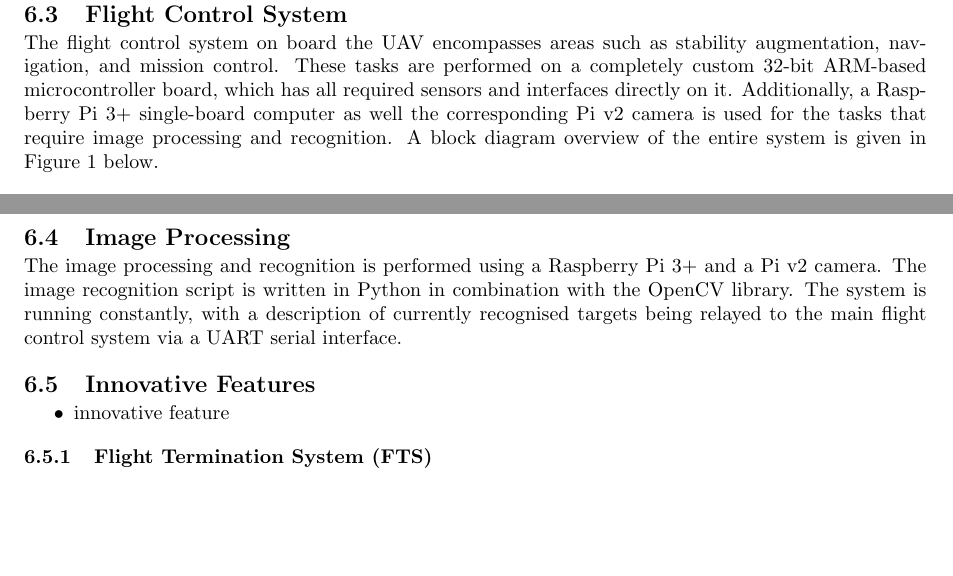
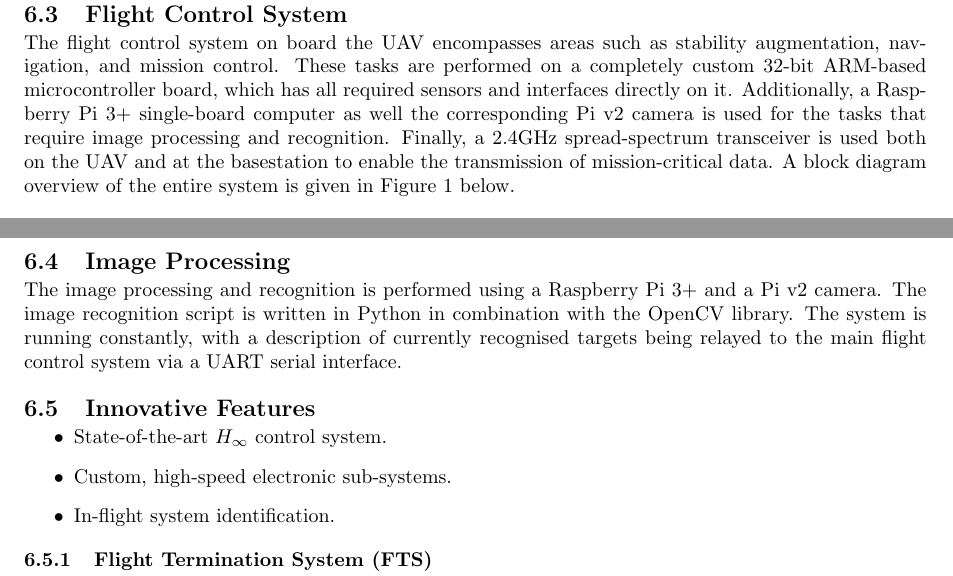
Before and after one commit to CUUASS/IMechE_Deliverables, a LaTeX document (2019/pdr/pdr.tex, which reads 2019/pdr/design_description.tex): two parts of pages 8 and 9 of 11, joined at a grey line, cut so that both start at the same text, the shorter picture padded with empty space. Compiled offline with pdfLaTeX.

Commit message:
Updated design description.

```diff
--- a/2019/pdr/design_description.tex
+++ b/2019/pdr/design_description.tex
@@ -3,7 +3,7 @@
 \subsection{Propulsion}
 
 \subsection{Flight Control System}
-The flight control system on board the UAV encompasses areas such as stability augmentation, navigation, and mission control. These tasks are performed on a completely custom 32-bit ARM-based microcontroller board, which has all required sensors and interfaces directly on it. Additionally, a Raspberry Pi 3+ single-board computer as well the corresponding Pi v2 camera is used for the tasks that require image processing and recognition. A block diagram overview of the entire system is given in Figure \ref{fig:SysBlockDiag} below.
+The flight control system on board the UAV encompasses areas such as stability augmentation, navigation, and mission control. These tasks are performed on a completely custom 32-bit ARM-based microcontroller board, which has all required sensors and interfaces directly on it. Additionally, a Raspberry Pi 3+ single-board computer as well the corresponding Pi v2 camera is used for the tasks that require image processing and recognition. Finally, a 2.4GHz spread-spectrum transceiver is used both on the UAV and at the basestation to enable the transmission of mission-critical data. A block diagram overview of the entire system is given in Figure \ref{fig:SysBlockDiag} below.
 
 \begin{figure}[H]
 \centering
@@ -30,8 +30,9 @@ The image processing and recognition is performed using a Raspberry Pi 3+ and a
 
 \subsection{Innovative Features}
 \begin{itemize}
-	\item
-		innovative feature
+	\item State-of-the-art $H_{\infty}$ control system.
+	\item Custom, high-speed electronic sub-systems.
+	\item In-flight system identification.
 \end{itemize}
 
 \subsubsection{Flight Termination System (FTS)}
```
